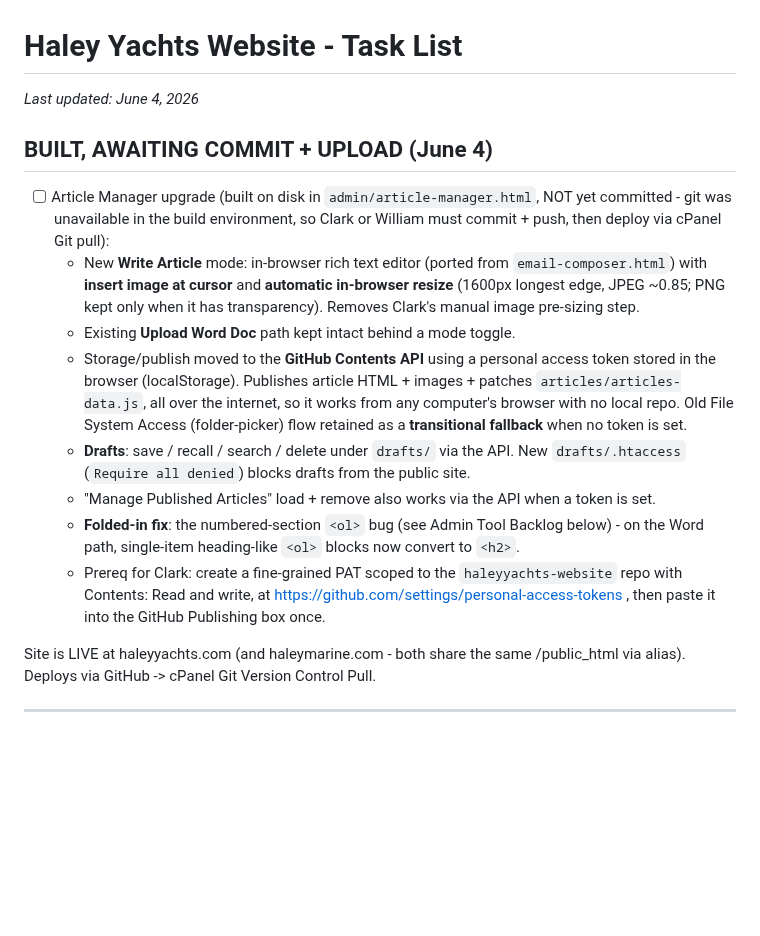
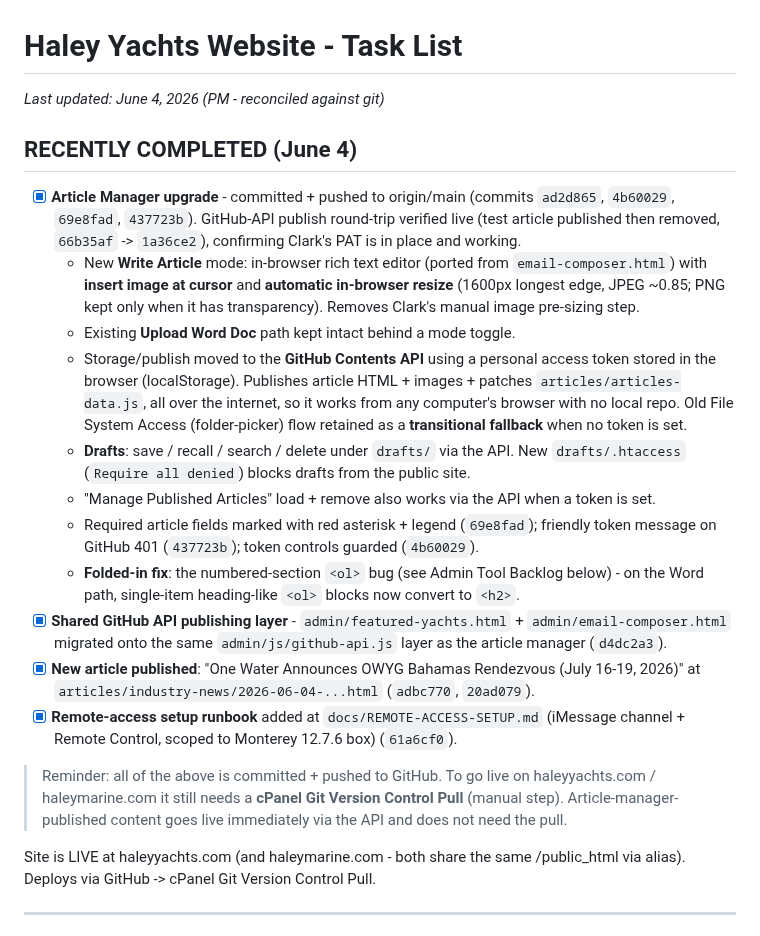
Before and after one commit to captainclarkhaley/haleyyachts-website, a Markdown page: docs/TASK-LIST.md, the part around the change. Rendered like a GitHub page; blank space fills up the shorter version.

Commit message:
docs: reconcile task list against git - Article Manager + GitHub API layer shipped June 4
Co-Authored-By: Claude Opus 4.8 (1M context) <noreply@anthropic.com>

```diff
--- a/docs/TASK-LIST.md
+++ b/docs/TASK-LIST.md
@@ -1,16 +1,21 @@
 # Haley Yachts Website - Task List
-*Last updated: June 4, 2026*
+*Last updated: June 4, 2026 (PM - reconciled against git)*
 
-## BUILT, AWAITING COMMIT + UPLOAD (June 4)
+## RECENTLY COMPLETED (June 4)
 
-- [ ] Article Manager upgrade (built on disk in `admin/article-manager.html`, NOT yet committed - git was unavailable in the build environment, so Clark or William must commit + push, then deploy via cPanel Git pull):
+- [x] **Article Manager upgrade** - committed + pushed to origin/main (commits `ad2d865`, `4b60029`, `69e8fad`, `437723b`). GitHub-API publish round-trip verified live (test article published then removed, `66b35af` -> `1a36ce2`), confirming Clark's PAT is in place and working.
   - New **Write Article** mode: in-browser rich text editor (ported from `email-composer.html`) with **insert image at cursor** and **automatic in-browser resize** (1600px longest edge, JPEG ~0.85; PNG kept only when it has transparency). Removes Clark's manual image pre-sizing step.
   - Existing **Upload Word Doc** path kept intact behind a mode toggle.
   - Storage/publish moved to the **GitHub Contents API** using a personal access token stored in the browser (localStorage). Publishes article HTML + images + patches `articles/articles-data.js`, all over the internet, so it works from any computer's browser with no local repo. Old File System Access (folder-picker) flow retained as a **transitional fallback** when no token is set.
   - **Drafts**: save / recall / search / delete under `drafts/` via the API. New `drafts/.htaccess` (`Require all denied`) blocks drafts from the public site.
   - "Manage Published Articles" load + remove also works via the API when a token is set.
+  - Required article fields marked with red asterisk + legend (`69e8fad`); friendly token message on GitHub 401 (`437723b`); token controls guarded (`4b60029`).
   - **Folded-in fix**: the numbered-section `<ol>` bug (see Admin Tool Backlog below) - on the Word path, single-item heading-like `<ol>` blocks now convert to `<h2>`.
-  - Prereq for Clark: create a fine-grained PAT scoped to the `haleyyachts-website` repo with Contents: Read and write, at https://github.com/settings/personal-access-tokens , then paste it into the GitHub Publishing box once.
+- [x] **Shared GitHub API publishing layer** - `admin/featured-yachts.html` + `admin/email-composer.html` migrated onto the same `admin/js/github-api.js` layer as the article manager (`d4dc2a3`).
+- [x] **New article published**: "One Water Announces OWYG Bahamas Rendezvous (July 16-19, 2026)" at `articles/industry-news/2026-06-04-...html` (`adbc770`, `20ad079`).
+- [x] **Remote-access setup runbook** added at `docs/REMOTE-ACCESS-SETUP.md` (iMessage channel + Remote Control, scoped to Monterey 12.7.6 box) (`61a6cf0`).
+
+> Reminder: all of the above is committed + pushed to GitHub. To go live on haleyyachts.com / haleymarine.com it still needs a **cPanel Git Version Control Pull** (manual step). Article-manager-published content goes live immediately via the API and does not need the pull.
 
 Site is LIVE at haleyyachts.com (and haleymarine.com - both share the same /public_html via alias). Deploys via GitHub -> cPanel Git Version Control Pull.
 
```
